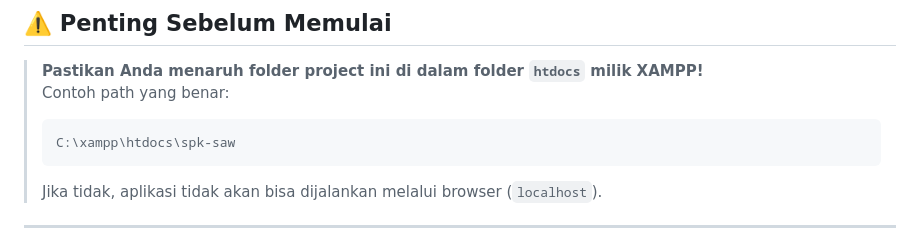
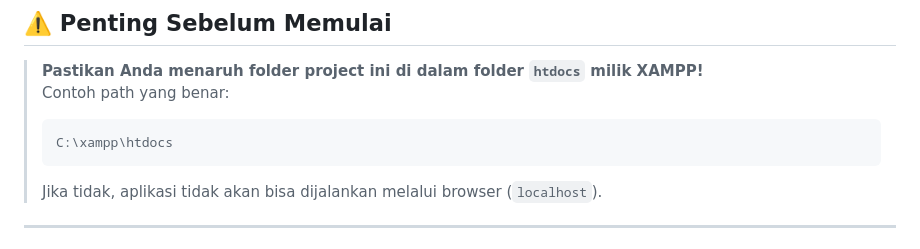
Before and after one commit to NovaaDevPX/spk_saw, a Markdown page: README.md, the part around the change. GitHub-like rendering.

Commit message:
Fix path example for XAMPP in README
Correct the example path in README for XAMPP.

````diff
--- a/README.md
+++ b/README.md
@@ -10,7 +10,7 @@ Contohnya digunakan untuk **pemilihan mitra kerja terbaik**, **supplier terbaik*
 > **Pastikan Anda menaruh folder project ini di dalam folder `htdocs` milik XAMPP!**
 > Contoh path yang benar:
 > ```
-> C:\xampp\htdocs\spk-saw
+> C:\xampp\htdocs
 > ```
 > Jika tidak, aplikasi tidak akan bisa dijalankan melalui browser (`localhost`).
 
````
